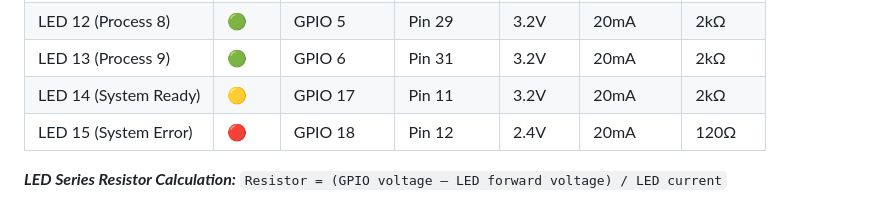
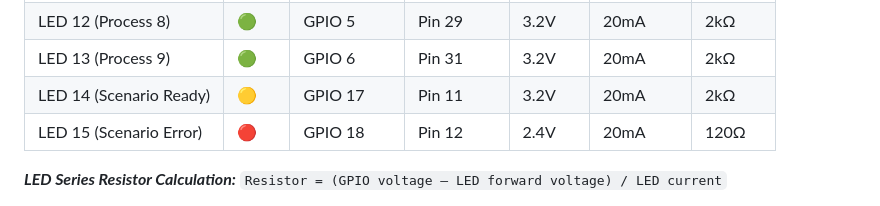
Before and after one commit to knxhelden/Buttonboard, a Markdown page: README.md, the part around the change. Rendered like a GitHub page.

Commit message:
Correct led label

```diff
--- a/README.md
+++ b/README.md
@@ -54,8 +54,8 @@ Typical use cases:
 | LED 11 (Process 7)      | :green_circle:  | GPIO 25    | Pin 22      | 3.2V    | 20mA        | 2kΩ      |
 | LED 12 (Process 8)      | :green_circle:  | GPIO 5     | Pin 29      | 3.2V    | 20mA        | 2kΩ      |
 | LED 13 (Process 9)      | :green_circle:  | GPIO 6     | Pin 31      | 3.2V    | 20mA        | 2kΩ      |
-| LED 14 (System Ready)   | :yellow_circle: | GPIO 17    | Pin 11      | 3.2V    | 20mA        | 2kΩ      |
-| LED 15 (System Error)   | :red_circle:    | GPIO 18    | Pin 12      | 2.4V    | 20mA        | 120Ω     |
+| LED 14 (Scenario Ready) | :yellow_circle: | GPIO 17    | Pin 11      | 3.2V    | 20mA        | 2kΩ      |
+| LED 15 (Scenario Error) | :red_circle:    | GPIO 18    | Pin 12      | 2.4V    | 20mA        | 120Ω     |
 
 
 ***LED Series Resistor Calculation:***
```
